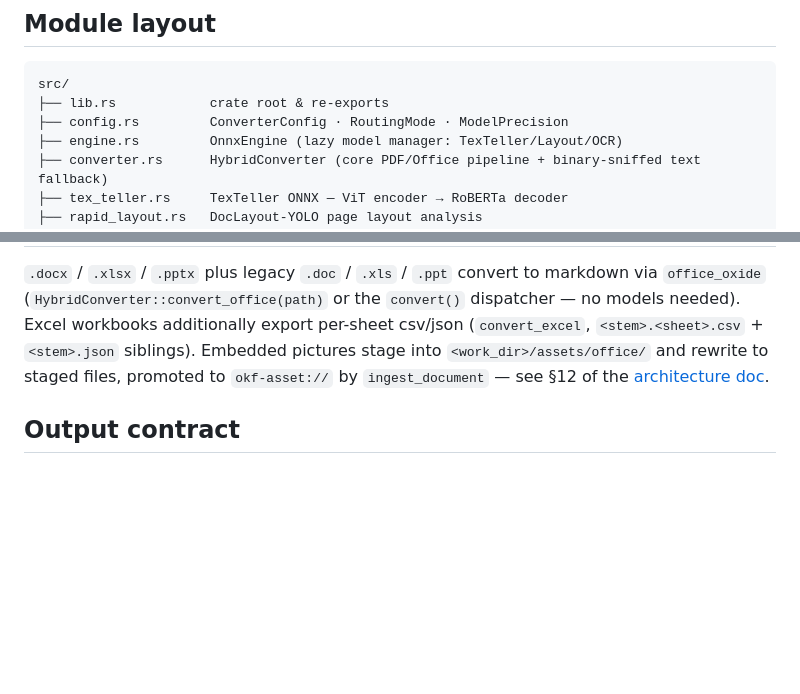
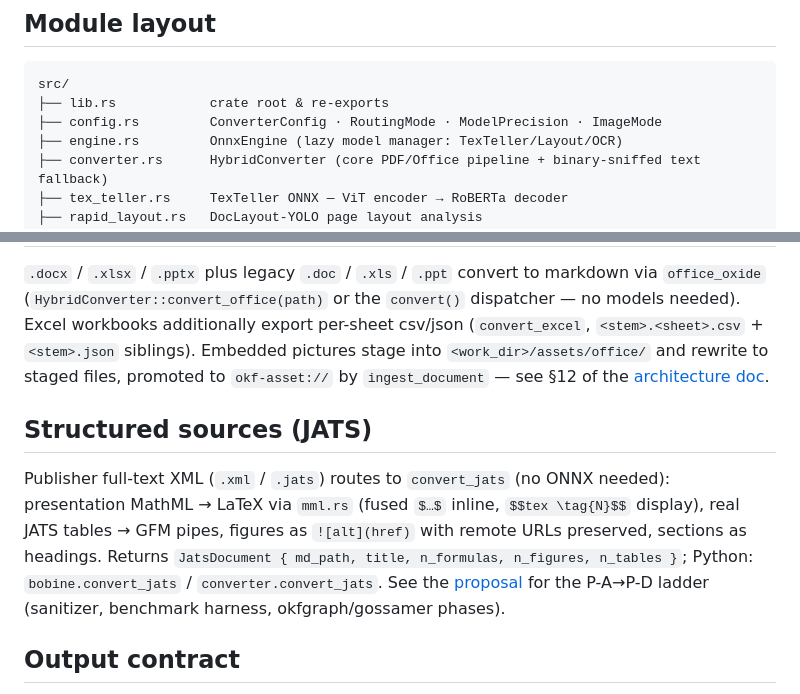
Before and after one commit to opticsWolf/bobine, a Markdown page: README.md, 2 parts joined by grey strips. Rendered like a GitHub page; blank space fills up the shorter version.

Commit message:
P-E parity close-out: README Structured sources section + trio fields
- README gains a Structured sources (JATS) section (convert_jats,
  JatsDocument, Python entry points, proposal link); module map
  mentions ImageMode.
- architecture.md module map notes ImageMode + the new RenderOpts
  fields. Section 6.5 interim (ikat GT ingested to kb.db) logged in
  okfgraph; upstream pdf_oxide still 0.3.78 so the P-D renderer
  blocker stands.

````diff
--- a/README.md
+++ b/README.md
@@ -157,7 +157,7 @@ let md = conv.convert_pdf(std::path::Path::new("paper.pdf"),
 ```
 src/
 ├── lib.rs            crate root & re-exports
-├── config.rs         ConverterConfig · RoutingMode · ModelPrecision
+├── config.rs         ConverterConfig · RoutingMode · ModelPrecision · ImageMode
 ├── engine.rs         OnnxEngine (lazy model manager: TexTeller/Layout/OCR)
 ├── converter.rs      HybridConverter (core PDF/Office pipeline + binary-sniffed text fallback)
 ├── tex_teller.rs     TexTeller ONNX — ViT encoder → RoBERTa decoder
@@ -262,6 +262,19 @@ Embedded pictures stage into `<work_dir>/assets/office/` and rewrite to staged
 files, promoted to `okf-asset://` by `ingest_document` — see §12 of the
 [architecture doc](https://github.com/opticsWolf/bobine/blob/main/docs/architecture.md).
 
+## Structured sources (JATS)
+
+Publisher full-text XML (`.xml` / `.jats`) routes to `convert_jats`
+(no ONNX needed): presentation MathML → LaTeX via `mml.rs` (fused
+`$…$` inline, `$$tex \tag{N}$$` display), real JATS tables → GFM
+pipes, figures as `![alt](href)` with remote URLs preserved, sections
+as headings. Returns `JatsDocument { md_path, title, n_formulas,
+n_figures, n_tables }`; Python: `bobine.convert_jats` /
+`converter.convert_jats`. See the
+[proposal](https://github.com/opticsWolf/bobine/blob/main/docs/proposal_jats_mml.md)
+for the P-A→P-D ladder (sanitizer, benchmark harness, okfgraph/gossamer
+phases).
+
 ## Output contract
 
 `convert_pdf` returns one markdown string: inline `$…$` / display `$$…$$`
````
Also changed, not shown: docs/architecture.md (+2 -1 lines).
